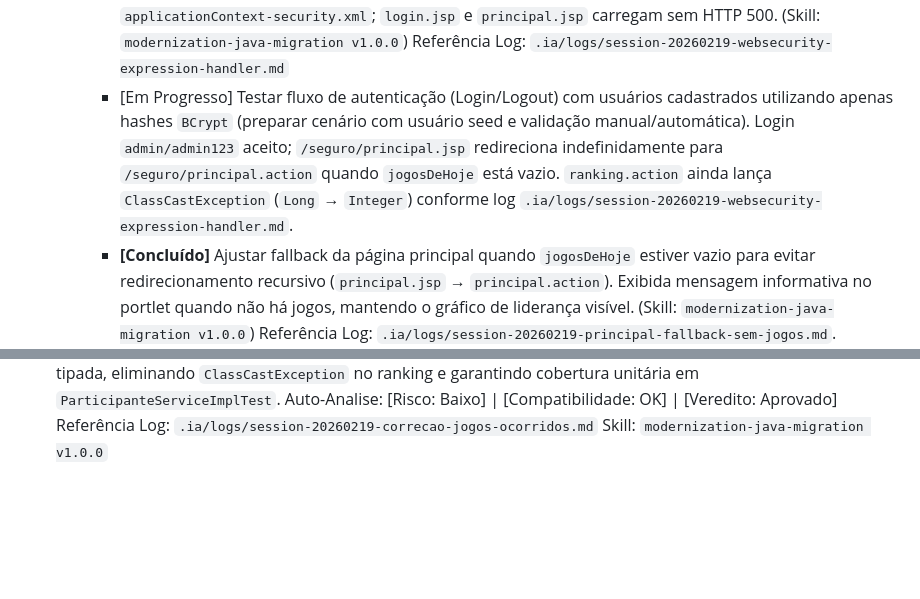
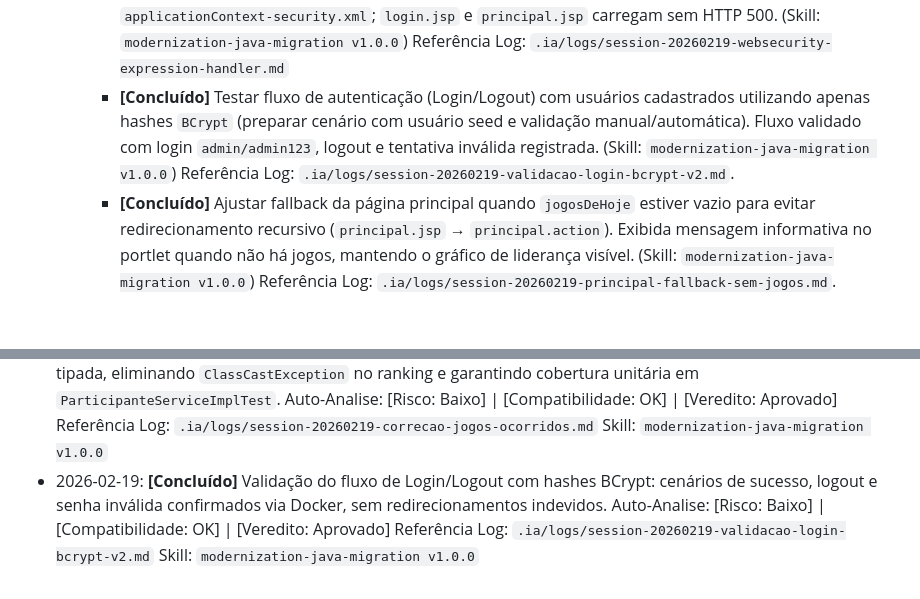
Before and after one commit to malvesro/novobolao, a Markdown page: passo-a-passo.md, 2 parts joined by grey strips. GitHub-like rendering; blank space fills up the shorter version.

Commit message:
Valida login e logout com BCrypt e atualiza plano

```diff
--- a/passo-a-passo.md
+++ b/passo-a-passo.md
@@ -60,7 +60,7 @@ Premissas de compatibilidade (críticas):
         *   **[Concluído]** Validar **OGNL Allowlist** no Struts 7 para classes do pacote `com.opendev.bolao.model` e utilitários de exibição. (Skill: `modernization-java-migration v1.0.0`)
         *   **[Concluído]** Remover fallback SHA-1 do encoder e higienizar base de credenciais conforme ADR `.ia/historico/ADR-20260219-remocao-sha1-senhas.md`.
         *   **[Concluído]** Configurar `WebSecurityExpressionHandler` para suportar `sec:authorize` nas JSPs. Declarados `DefaultHttpSecurityExpressionHandler` e `DefaultWebSecurityExpressionHandler` em `applicationContext-security.xml`; `login.jsp` e `principal.jsp` carregam sem HTTP 500. (Skill: `modernization-java-migration v1.0.0`) Referência Log: `.ia/logs/session-20260219-websecurity-expression-handler.md`
-        *   [Em Progresso] Testar fluxo de autenticação (Login/Logout) com usuários cadastrados utilizando apenas hashes `BCrypt` (preparar cenário com usuário seed e validação manual/automática). Login `admin/admin123` aceito; `/seguro/principal.jsp` redireciona indefinidamente para `/seguro/principal.action` quando `jogosDeHoje` está vazio. `ranking.action` ainda lança `ClassCastException` (`Long` → `Integer`) conforme log `.ia/logs/session-20260219-websecurity-expression-handler.md`.
+        *   **[Concluído]** Testar fluxo de autenticação (Login/Logout) com usuários cadastrados utilizando apenas hashes `BCrypt` (preparar cenário com usuário seed e validação manual/automática). Fluxo validado com login `admin/admin123`, logout e tentativa inválida registrada. (Skill: `modernization-java-migration v1.0.0`) Referência Log: `.ia/logs/session-20260219-validacao-login-bcrypt-v2.md`.
         *   **[Concluído]** Ajustar fallback da página principal quando `jogosDeHoje` estiver vazio para evitar redirecionamento recursivo (`principal.jsp` → `principal.action`). Exibida mensagem informativa no portlet quando não há jogos, mantendo o gráfico de liderança visível. (Skill: `modernization-java-migration v1.0.0`) Referência Log: `.ia/logs/session-20260219-principal-fallback-sem-jogos.md`.
         *   **[Concluído]** Corrigir `JogoDaoImpl.buscarQuantidadeDeJogosOcorridos` para retornar `Long` sem cast para `Integer`, eliminando o `ClassCastException` ao acessar `/seguro/ranking.action`. Query tipada com retorno `long` e cobertura de teste unitário em `ParticipanteServiceImplTest`. (Skill: `modernization-java-migration v1.0.0`) Referência Log: `.ia/logs/session-20260219-correcao-jogos-ocorridos.md`.
         *   [Pendente] Testar controle de acesso (RBAC) para URLs `/admin/**` e `/seguro/**`.
@@ -241,3 +241,7 @@ Referência Diretrizes: `.ia/diretrizes/seguranca.md`
     Auto-Analise: [Risco: Baixo] | [Compatibilidade: OK] | [Veredito: Aprovado]
     Referência Log: `.ia/logs/session-20260219-correcao-jogos-ocorridos.md`
     Skill: `modernization-java-migration v1.0.0`
+*   2026-02-19: **[Concluído]** Validação do fluxo de Login/Logout com hashes BCrypt: cenários de sucesso, logout e senha inválida confirmados via Docker, sem redirecionamentos indevidos.
+    Auto-Analise: [Risco: Baixo] | [Compatibilidade: OK] | [Veredito: Aprovado]
+    Referência Log: `.ia/logs/session-20260219-validacao-login-bcrypt-v2.md`
+    Skill: `modernization-java-migration v1.0.0`
```
Also changed, not shown: .ia/logs/session-20260219-validacao-login-bcrypt-v2.md (added, +47 -0 lines).
